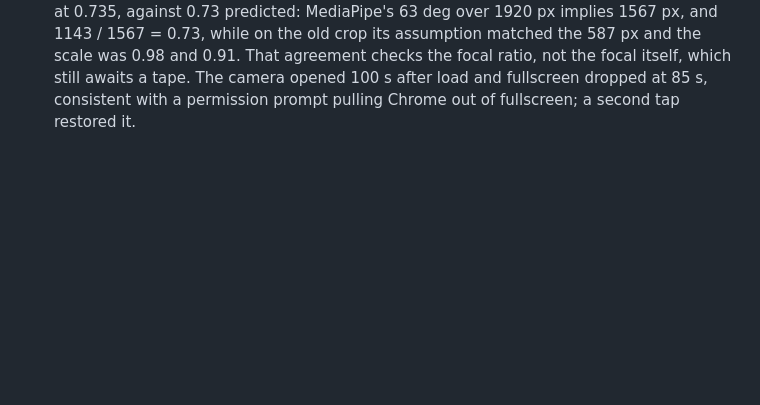
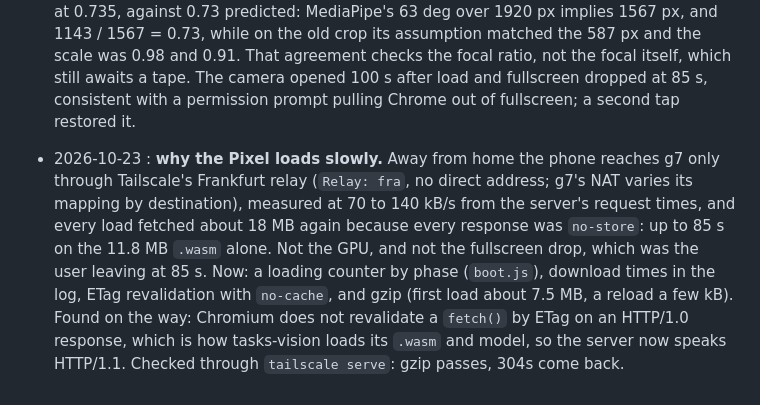
Before and after one commit to Pitrified/abyss, a Markdown page: plans/03_phone_webapp/tracking.md, the part around the change. GitHub-like rendering; blank space fills up the shorter version.

Commit message:
plans(03), docs: why the Pixel loaded slowly, and what fixed it
Co-Authored-By: Claude Opus 5.5 (1M context) <noreply@anthropic.com>
Claude-Session: https://claude.ai/code/session_01LJLU9ZSxqx31KirLA9VnKM

```diff
--- a/plans/03_phone_webapp/tracking.md
+++ b/plans/03_phone_webapp/tracking.md
@@ -171,3 +171,12 @@ Append-only. Newest at the bottom.
   focal ratio, not the focal itself, which still awaits a tape. The camera opened 100 s after load
   and fullscreen dropped at 85 s, consistent with a permission prompt pulling Chrome out of
   fullscreen; a second tap restored it.
+- 2026-10-23 : **why the Pixel loads slowly.** Away from home the phone reaches g7 only through
+  Tailscale's Frankfurt relay (`Relay: fra`, no direct address; g7's NAT varies its mapping by
+  destination), measured at 70 to 140 kB/s from the server's request times, and every load fetched
+  about 18 MB again because every response was `no-store`: up to 85 s on the 11.8 MB `.wasm` alone.
+  Not the GPU, and not the fullscreen drop, which was the user leaving at 85 s. Now: a loading
+  counter by phase (`boot.js`), download times in the log, ETag revalidation with `no-cache`, and
+  gzip (first load about 7.5 MB, a reload a few kB). Found on the way: Chromium does not revalidate a
+  `fetch()` by ETag on an HTTP/1.0 response, which is how tasks-vision loads its `.wasm` and model,
+  so the server now speaks HTTP/1.1. Checked through `tailscale serve`: gzip passes, 304s come back.
```
Also changed, not shown: docs/guides/ui_harness.md (+2 -2 lines).
